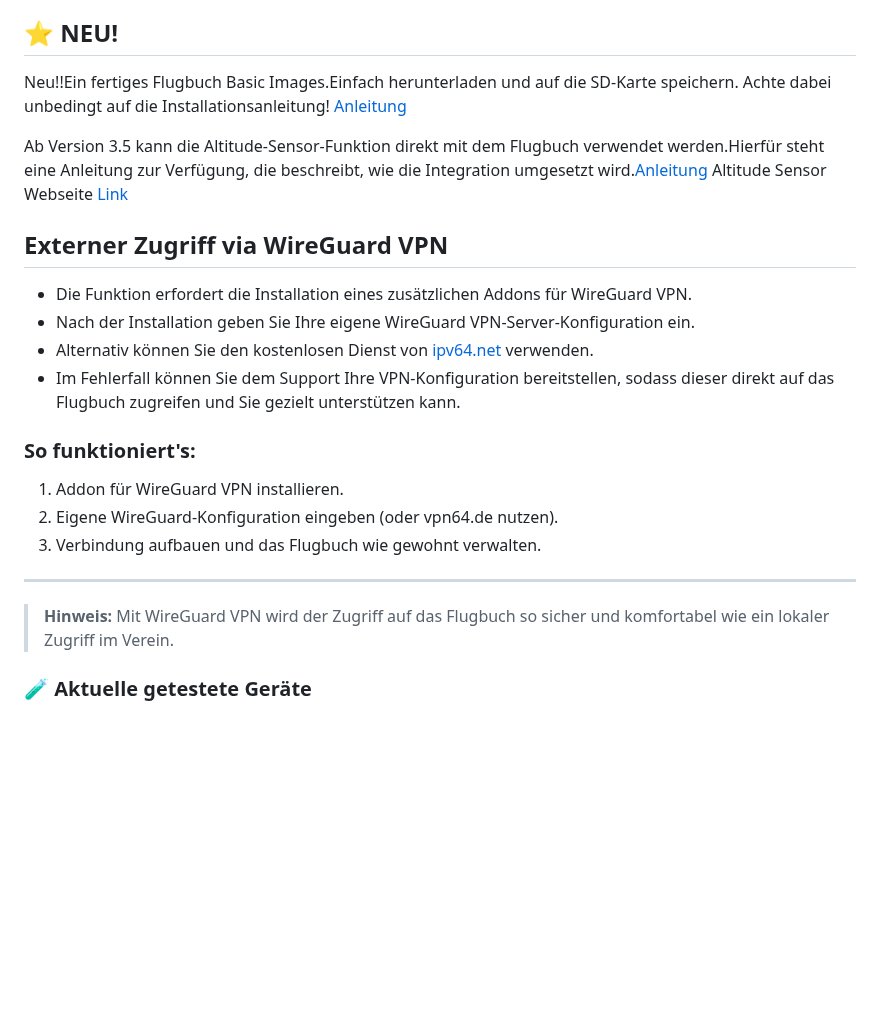
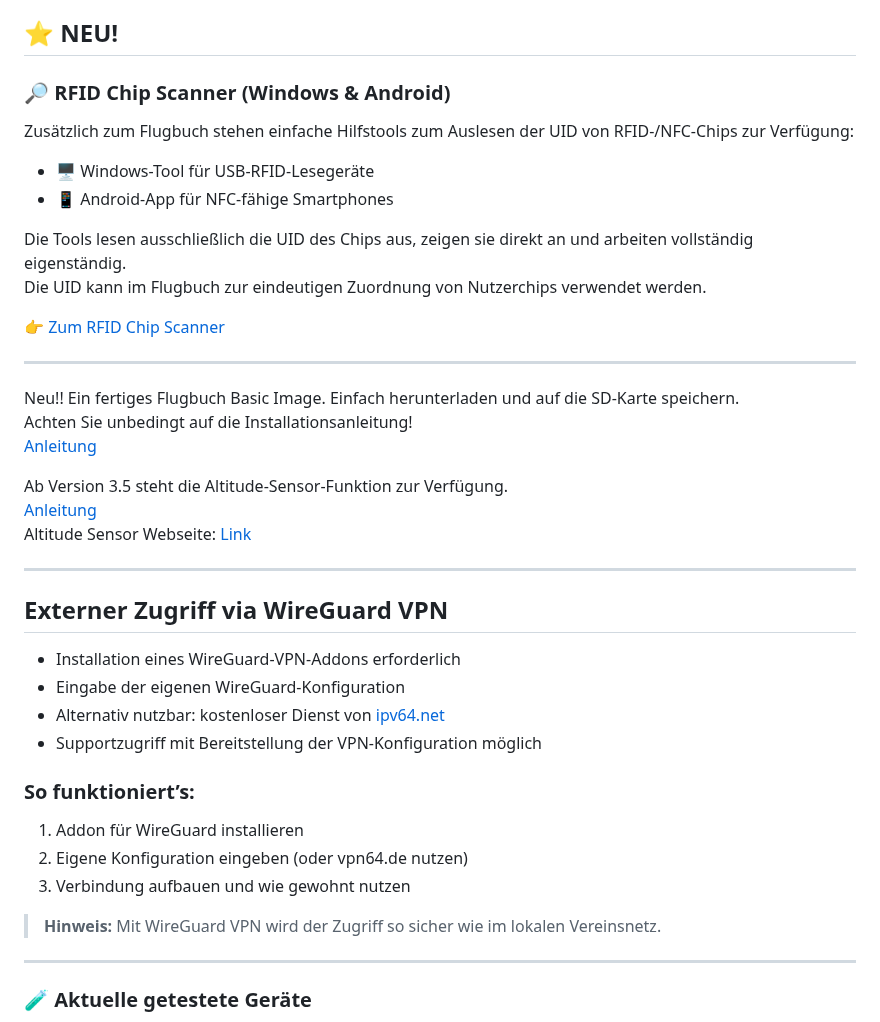
Before and after one commit to stephanflug/digitales-Flugbuch, a Markdown page: README.md, the part around the change. Drawn GitHub-style; blank space fills up the shorter version.

```diff
--- a/README.md
+++ b/README.md
@@ -23,30 +23,46 @@ oder auch auf dieser Seite [Flugbuch](https://flugbuch.gltdienst.home64.de))
 - ⌨️ Falls der Benutzer nicht in der Benutzerdatei existiert, wird eine Fehlermeldung ausgegeben.
 
 ## ⭐ NEU!
-Neu!!Ein fertiges Flugbuch Basic Images.Einfach herunterladen und auf die SD-Karte speichern. Achte dabei unbedingt auf die Installationsanleitung!
-<a href="https://github.com/stephanflug/digitales-Flugbuch/blob/main/Installation/Flugbuch%20Images/Anleitung_Flugbuch_Images.pdf
-" target="_blank">Anleitung</a>
 
-Ab Version 3.5 kann die Altitude-Sensor-Funktion direkt mit dem Flugbuch verwendet werden.Hierfür steht eine Anleitung zur Verfügung, die beschreibt, wie die Integration umgesetzt wird.<a href="https://github.com/stephanflug/digitales-Flugbuch/blob/main/Dokumentation/FlugBuch/RFID%20Flugbuch/Altitude%20Sensor%20beim%20Flugbuch%20einbindenV1.0.pdf
-" target="_blank">Anleitung</a>
-Altitude Sensor Webseite [Link](https://github.com/stephanflug/AltitudeSensor)
+### 🔎 RFID Chip Scanner (Windows & Android)
 
-##  Externer Zugriff via WireGuard VPN
+Zusätzlich zum Flugbuch stehen einfache Hilfstools zum Auslesen der UID von RFID-/NFC-Chips zur Verfügung:
 
-- Die Funktion erfordert die Installation eines zusätzlichen Addons für WireGuard VPN.
-- Nach der Installation geben Sie Ihre eigene WireGuard VPN-Server-Konfiguration ein.
-- Alternativ können Sie den kostenlosen Dienst von [ipv64.net](https://ipv64.net) verwenden.
-- Im Fehlerfall können Sie dem Support Ihre VPN-Konfiguration bereitstellen, sodass dieser direkt auf das Flugbuch zugreifen und Sie gezielt unterstützen kann.
+- 🖥️ Windows-Tool für USB-RFID-Lesegeräte
+- 📱 Android-App für NFC-fähige Smartphones
 
-### So funktioniert's:
+Die Tools lesen ausschließlich die UID des Chips aus, zeigen sie direkt an und arbeiten vollständig eigenständig.
+Die UID kann im Flugbuch zur eindeutigen Zuordnung von Nutzerchips verwendet werden.
 
-1. Addon für WireGuard VPN installieren.
-2. Eigene WireGuard-Konfiguration eingeben (oder vpn64.de nutzen).
-3. Verbindung aufbauen und das Flugbuch wie gewohnt verwalten.
+👉 [Zum RFID Chip Scanner](./Tool%20Software/RFID%20Chip%20Scanner/README.md)
 
 ---
 
-> **Hinweis:** Mit WireGuard VPN wird der Zugriff auf das Flugbuch so sicher und komfortabel wie ein lokaler Zugriff im Verein.
+Neu!! Ein fertiges Flugbuch Basic Image. Einfach herunterladen und auf die SD-Karte speichern.
+Achten Sie unbedingt auf die Installationsanleitung!
+<a href="https://github.com/stephanflug/digitales-Flugbuch/blob/main/Installation/Flugbuch%20Images/Anleitung_Flugbuch_Images.pdf" target="_blank">Anleitung</a>
+
+Ab Version 3.5 steht die Altitude-Sensor-Funktion zur Verfügung.
+<a href="https://github.com/stephanflug/digitales-Flugbuch/blob/main/Dokumentation/FlugBuch/RFID%20Flugbuch/Altitude%20Sensor%20beim%20Flugbuch%20einbindenV1.0.pdf" target="_blank">Anleitung</a>
+Altitude Sensor Webseite: [Link](https://github.com/stephanflug/AltitudeSensor)
+
+---
+
+## Externer Zugriff via WireGuard VPN
+
+- Installation eines WireGuard-VPN-Addons erforderlich
+- Eingabe der eigenen WireGuard-Konfiguration
+- Alternativ nutzbar: kostenloser Dienst von [ipv64.net](https://ipv64.net)
+- Supportzugriff mit Bereitstellung der VPN-Konfiguration möglich
+
+### So funktioniert’s:
+1. Addon für WireGuard installieren
+2. Eigene Konfiguration eingeben (oder vpn64.de nutzen)
+3. Verbindung aufbauen und wie gewohnt nutzen
+
+> **Hinweis:** Mit WireGuard VPN wird der Zugriff so sicher wie im lokalen Vereinsnetz.
+
+---
 
 ### 🧪 Aktuelle getestete Geräte
 
```
